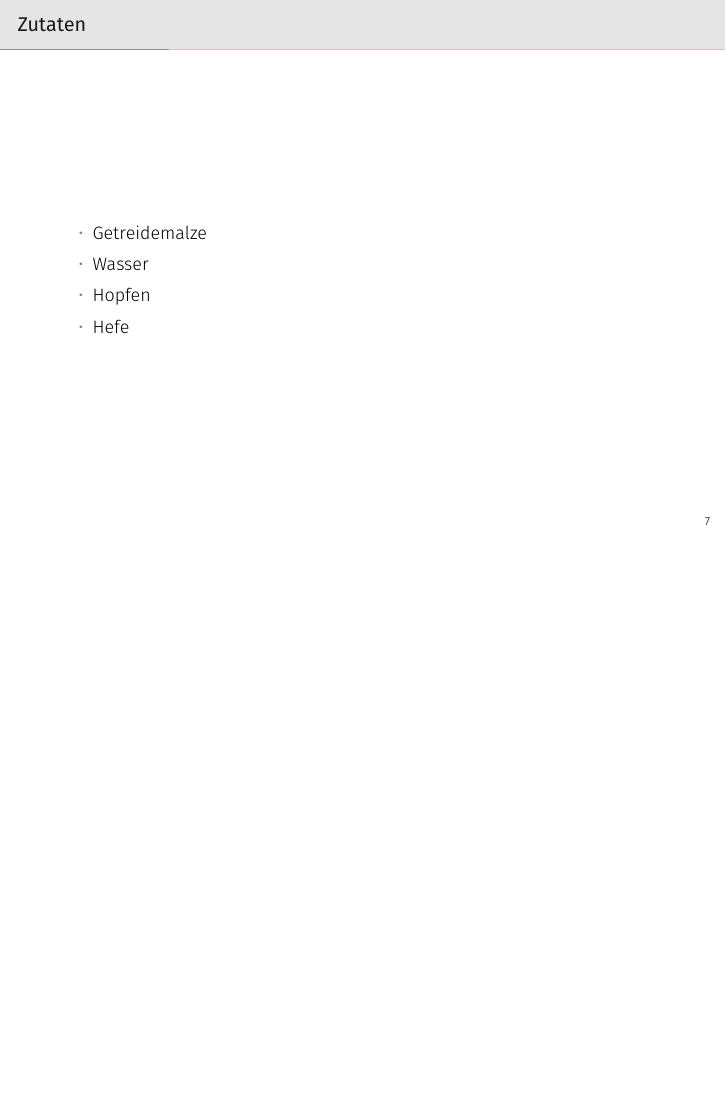
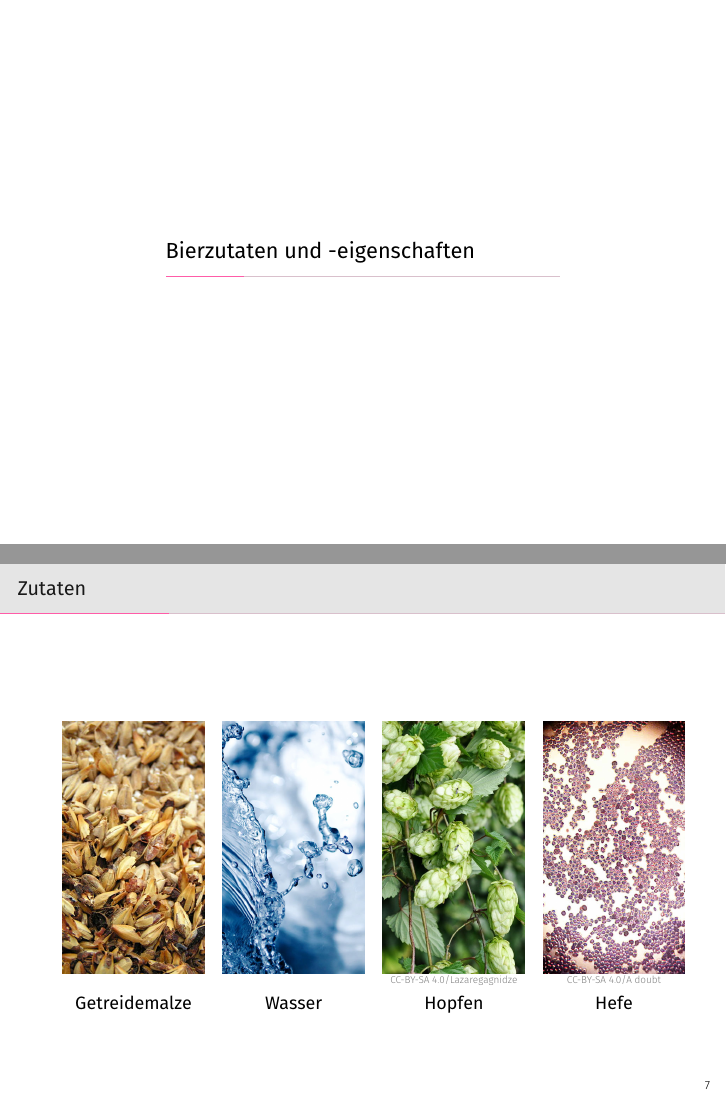
Before and after one commit to brewpeople/akk-workshop-2017, LaTeX slides (workshop.tex): page 9 of 34 before the commit and pages 9 and 10 of 35 after it, the two joined at a grey line, the shorter picture padded with empty space. Compiled offline with XeLaTeX.

Commit message:
Make ingredients page flashier

```diff
--- a/workshop.tex
+++ b/workshop.tex
@@ -7,6 +7,8 @@
 \usepackage{booktabs}
 \usepackage{siunitx}
 \usepackage{mhchem}
+
+\usetikzlibrary{positioning}
 
 \sisetup{
   locale = DE
@@ -103,13 +105,36 @@
     \item Pale Ale
   \end{itemize}
 \end{frame}
+
+\section{Bierzutaten und -eigenschaften}
+
 \begin{frame}{Zutaten}
-  \begin{itemize}
-    \item Getreidemalze
-    \item Wasser
-    \item Hopfen
-    \item Hefe
-  \end{itemize}
+  \begin{center}
+    \vspace{2em}
+    \begin{tikzpicture}[
+        caption/.style={
+          font=\bfseries,
+        },
+        cc-caption/.style={
+          black!50,
+          font=\tiny,
+          anchor=north, yshift=2mm,
+        },
+    ]
+      \node[] (malt) {\includegraphics[width=2.5cm]{cc0/wikipedia-crystal-malt}};    % 405x720
+      \node[right=1mm of malt]  (water) {\includegraphics[width=2.5cm]{cc0/splashing-splash-aqua-water-pexels-photo-67843}};
+      \node[right=1mm of water] (hops)  {\includegraphics[width=2.5cm]{cc-sa/wikipedia-hops.jpg}};
+      \node[right=1mm of hops]  (yeast) {\includegraphics[width=2.5cm]{cc-sa/wikipedia-saccharomyces-cerevisiae.jpg}};
+
+      \node[below=1mm of malt, caption]   {Getreidemalze\strut};
+      \node[below=1mm of water, caption]  {Wasser\strut};
+      \node[below=1mm of hops, caption]   {Hopfen\strut};
+      \node[below=1mm of yeast, caption]  {Hefe\strut};
+
+      \node[cc-caption] (hops-attr) at (hops.south)     {CC-BY-SA 4.0/Lazaregagnidze};
+      \node[cc-caption] (yeast-attr) at (yeast.south)   {CC-BY-SA 4.0/A doubt};
+    \end{tikzpicture}
+  \end{center}
 \end{frame}
 \begin{frame}{Malz}
   Die Stärke im Malz ist der Ausgangsstoff für den \forward{Zucker} der am Ende
```
Also changed, not shown: cc-sa/wikipedia-hops.jpg (added), cc-sa/wikipedia-saccharomyces-cerevisiae.jpg (added), cc0/splashing-splash-aqua-water-pexels-photo-67843.jpg (added), cc0/wikipedia-crystal-malt.jpg (added).
